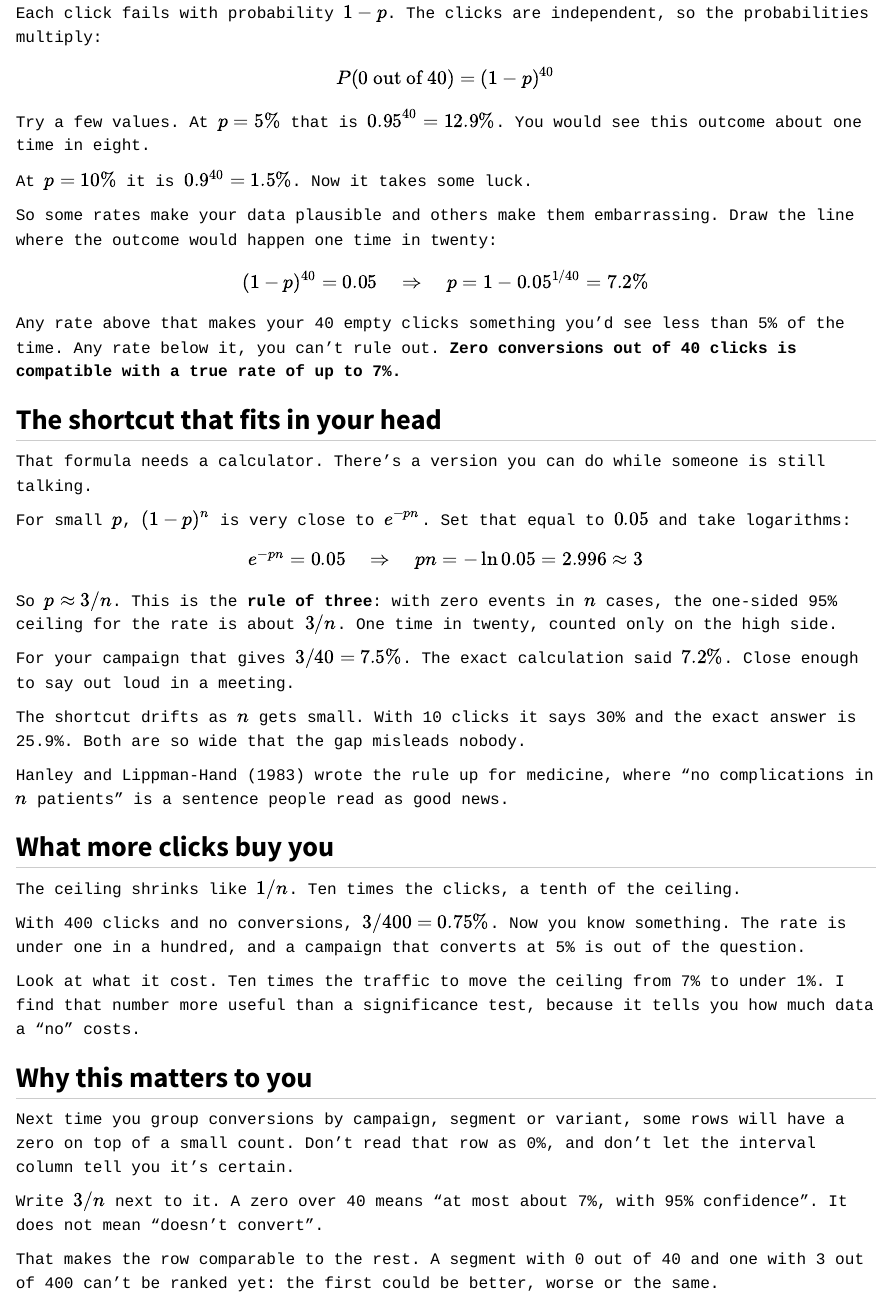
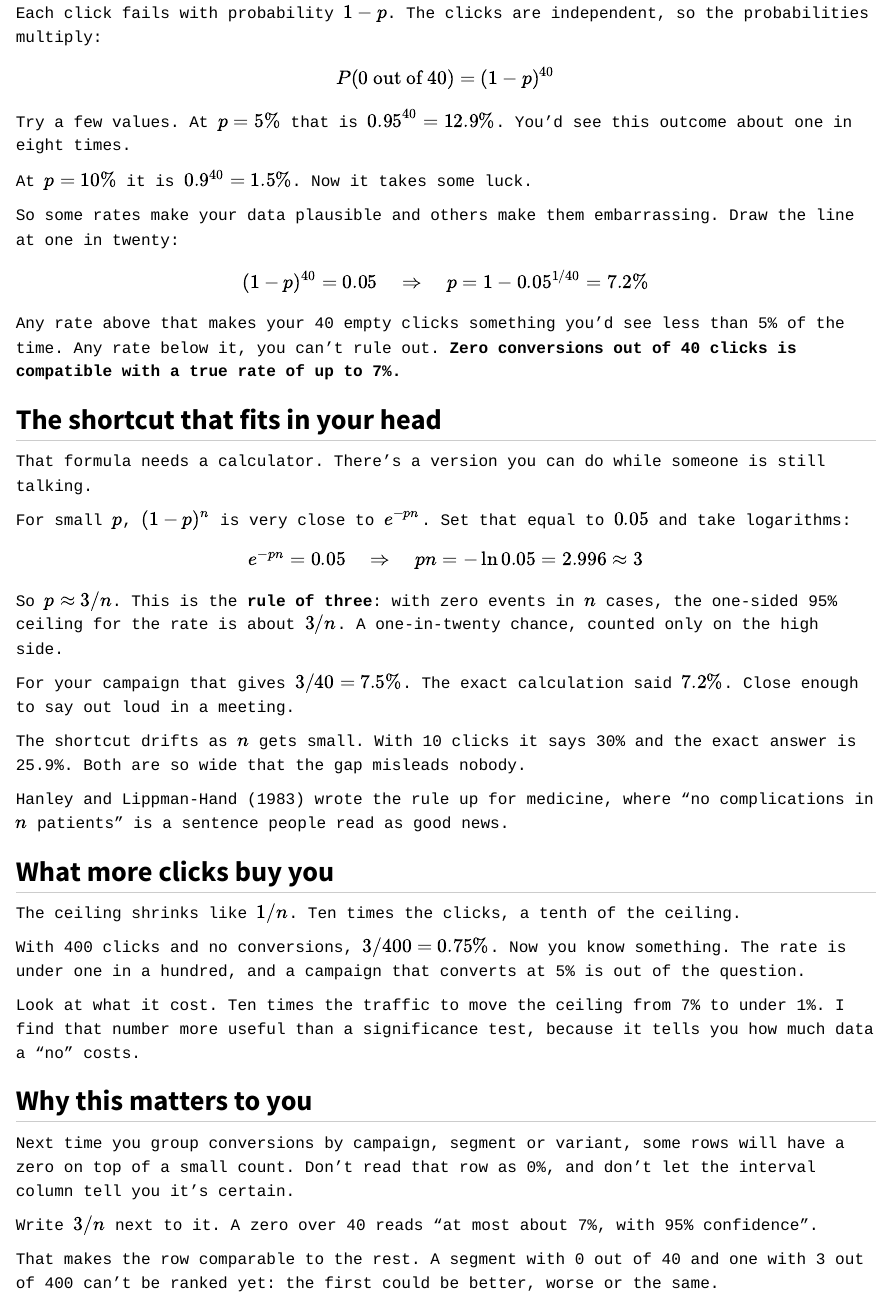
Before and after one commit to lhansa/technical-notebooks, a Quarto document (posts/2026-11-10-zero-conversions-in-40-clicks/index.qmd): the page in a window 1100 px wide, from 730 px down. Rendered offline with R 4.5, knitr and Pandoc in place of Quarto, with nearby package versions.

Commit message:
Aplica la revisión de voz
Co-Authored-By: Claude Sonnet 5.5 <noreply@anthropic.com>
Claude-Session: https://claude.ai/code/session_01EN54iSdmTNv3AddV4LVi5Q

```diff
--- a/posts/2026-11-10-zero-conversions-in-40-clicks/index.qmd
+++ b/posts/2026-11-10-zero-conversions-in-40-clicks/index.qmd
@@ -32,11 +32,11 @@ Each click fails with probability $1-p$. The clicks are independent, so the prob
 
 $$P(\text{0 out of 40}) = (1-p)^{40}$$
 
-Try a few values. At $p = 5\%$ that is $0.95^{40} = 12.9\%$. You would see this outcome about one time in eight.
+Try a few values. At $p = 5\%$ that is $0.95^{40} = 12.9\%$. You'd see this outcome about one in eight times.
 
 At $p = 10\%$ it is $0.9^{40} = 1.5\%$. Now it takes some luck.
 
-So some rates make your data plausible and others make them embarrassing. Draw the line where the outcome would happen one time in twenty:
+So some rates make your data plausible and others make them embarrassing. Draw the line at one in twenty:
 
 $$(1-p)^{40} = 0.05 \quad\Rightarrow\quad p = 1 - 0.05^{1/40} = 7.2\%$$
 
@@ -50,7 +50,7 @@ For small $p$, $(1-p)^n$ is very close to $e^{-pn}$. Set that equal to $0.05$ an
 
 $$e^{-pn} = 0.05 \quad\Rightarrow\quad pn = -\ln 0.05 = 2.996 \approx 3$$
 
-So $p \approx 3/n$. This is the **rule of three**: with zero events in $n$ cases, the one-sided 95% ceiling for the rate is about $3/n$. One time in twenty, counted only on the high side.
+So $p \approx 3/n$. This is the **rule of three**: with zero events in $n$ cases, the one-sided 95% ceiling for the rate is about $3/n$. A one-in-twenty chance, counted only on the high side.
 
 For your campaign that gives $3/40 = 7.5\%$. The exact calculation said $7.2\%$. Close enough to say out loud in a meeting.
 
@@ -70,7 +70,7 @@ Look at what it cost. Ten times the traffic to move the ceiling from 7% to under
 
 Next time you group conversions by campaign, segment or variant, some rows will have a zero on top of a small count. Don't read that row as 0%, and don't let the interval column tell you it's certain.
 
-Write $3/n$ next to it. A zero over 40 means "at most about 7%, with 95% confidence". It does not mean "doesn't convert".
+Write $3/n$ next to it. A zero over 40 reads "at most about 7%, with 95% confidence".
 
 That makes the row comparable to the rest. A segment with 0 out of 40 and one with 3 out of 400 can't be ranked yet: the first could be better, worse or the same.
 
```
